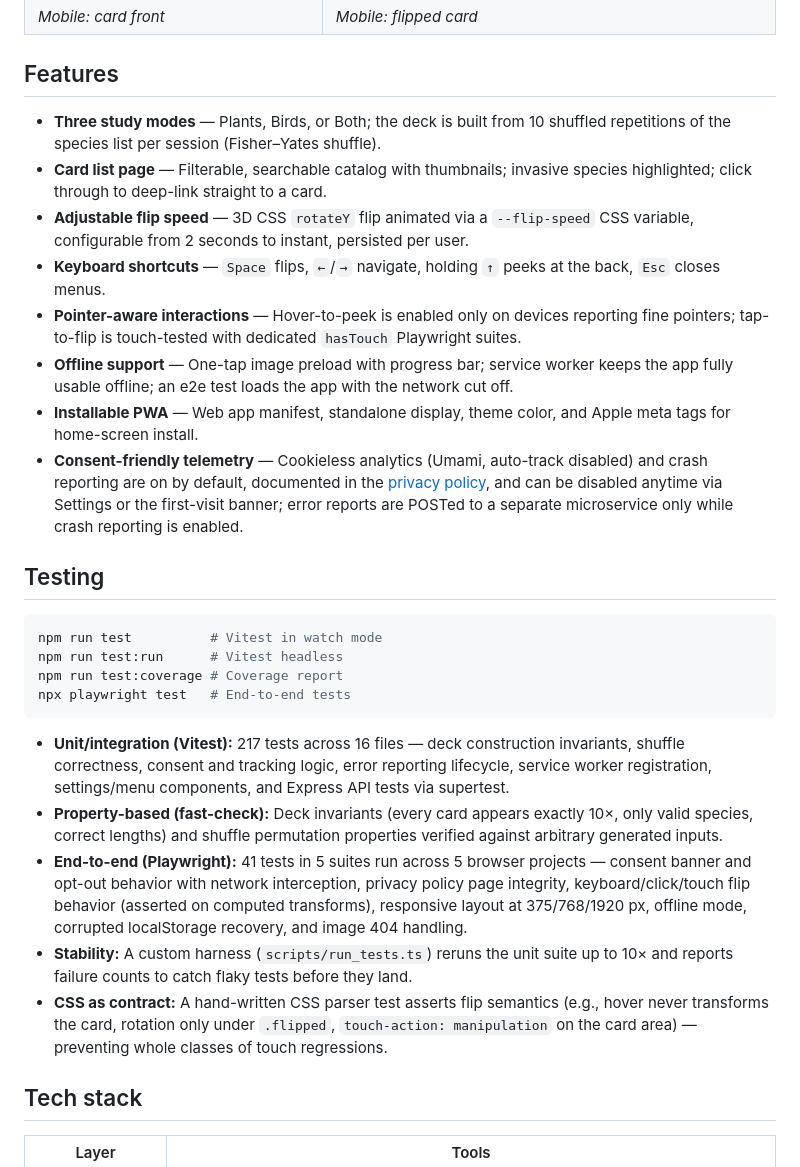
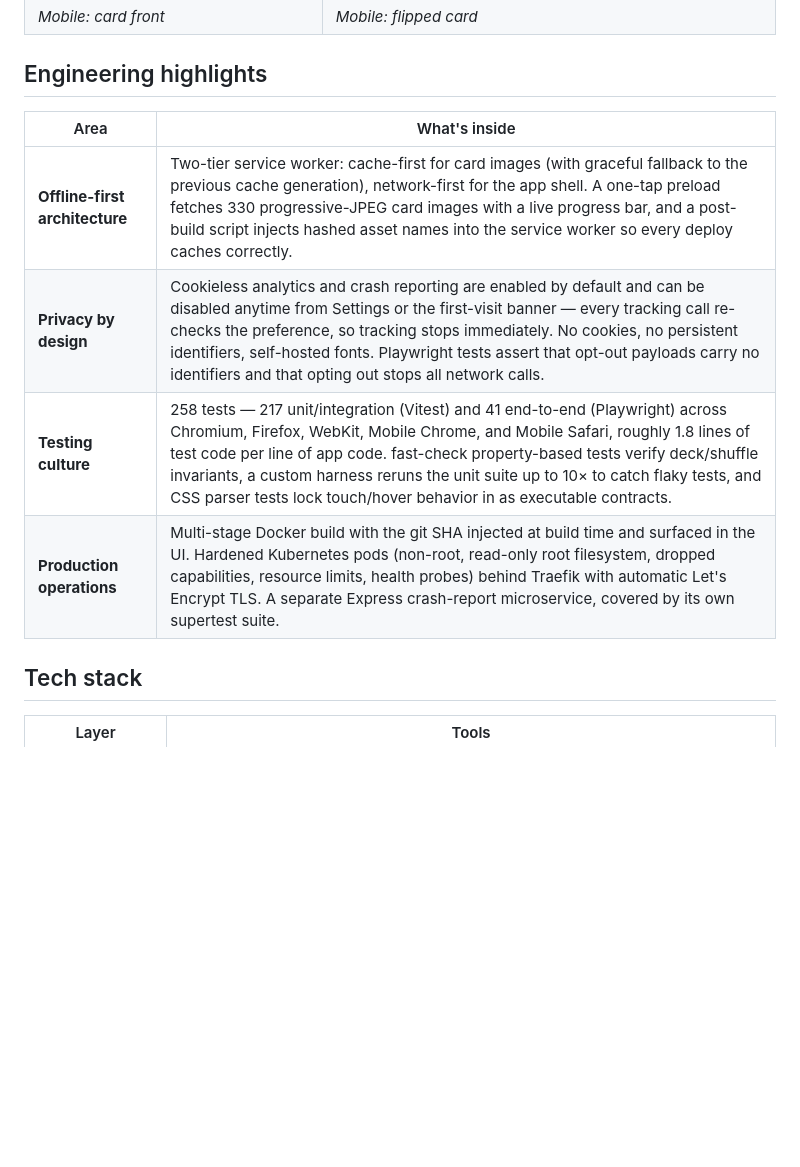
Before and after one commit to StickyNeutrino/cards, a Markdown page: README.md, the part around one of its changes. GitHub-like rendering; blank space fills up the shorter version.

````diff
--- a/README.md
+++ b/README.md
@@ -56,31 +43,14 @@ For a general audience:
 | ![Mobile home view](docs/screenshots/mobile-home.png) | ![Mobile flipped card](docs/screenshots/mobile-flipped.png) |
 | *Mobile: card front* | *Mobile: flipped card* |
 
-## Features
+## Engineering highlights
 
-- **Three study modes** — Plants, Birds, or Both; the deck is built from 10 shuffled repetitions of the species list per session (Fisher–Yates shuffle).
-- **Card list page** — Filterable, searchable catalog with thumbnails; invasive species highlighted; click through to deep-link straight to a card.
-- **Adjustable flip speed** — 3D CSS `rotateY` flip animated via a `--flip-speed` CSS variable, configurable from 2 seconds to instant, persisted per user.
-- **Keyboard shortcuts** — `Space` flips, `←`/`→` navigate, holding `↑` peeks at the back, `Esc` closes menus.
-- **Pointer-aware interactions** — Hover-to-peek is enabled only on devices reporting fine pointers; tap-to-flip is touch-tested with dedicated `hasTouch` Playwright suites.
-- **Offline support** — One-tap image preload with progress bar; service worker keeps the app fully usable offline; an e2e test loads the app with the network cut off.
-- **Installable PWA** — Web app manifest, standalone display, theme color, and Apple meta tags for home-screen install.
-- **Consent-friendly telemetry** — Cookieless analytics (Umami, auto-track disabled) and crash reporting are on by default, documented in the [privacy policy](https://cards.unimpossy.com/privacy), and can be disabled anytime via Settings or the first-visit banner; error reports are POSTed to a separate microservice only while crash reporting is enabled.
-
-## Testing
-
-```bash
-npm run test          # Vitest in watch mode
-npm run test:run      # Vitest headless
-npm run test:coverage # Coverage report
-npx playwright test   # End-to-end tests
-```
-
-- **Unit/integration (Vitest):** 217 tests across 16 files — deck construction invariants, shuffle correctness, consent and tracking logic, error reporting lifecycle, service worker registration, settings/menu components, and Express API tests via supertest.
-- **Property-based (fast-check):** Deck invariants (every card appears exactly 10×, only valid species, correct lengths) and shuffle permutation properties verified against arbitrary generated inputs.
-- **End-to-end (Playwright):** 41 tests in 5 suites run across 5 browser projects — consent banner and opt-out behavior with network interception, privacy policy page integrity, keyboard/click/touch flip behavior (asserted on computed transforms), responsive layout at 375/768/1920 px, offline mode, corrupted localStorage recovery, and image 404 handling.
-- **Stability:** A custom harness (`scripts/run_tests.ts`) reruns the unit suite up to 10× and reports failure counts to catch flaky tests before they land.
-- **CSS as contract:** A hand-written CSS parser test asserts flip semantics (e.g., hover never transforms the card, rotation only under `.flipped`, `touch-action: manipulation` on the card area) — preventing whole classes of touch regressions.
+| Area | What's inside |
+|---|---|
+| **Offline-first architecture** | Two-tier service worker: cache-first for card images (with graceful fallback to the previous cache generation), network-first for the app shell. A one-tap preload fetches 330 progressive-JPEG card images with a live progress bar, and a post-build script injects hashed asset names into the service worker so every deploy caches correctly. |
+| **Privacy by design** | Cookieless analytics and crash reporting are enabled by default and can be disabled anytime from Settings or the first-visit banner — every tracking call re-checks the preference, so tracking stops immediately. No cookies, no persistent identifiers, self-hosted fonts. Playwright tests assert that opt-out payloads carry no identifiers and that opting out stops all network calls. |
+| **Testing culture** | 258 tests — 217 unit/integration (Vitest) and 41 end-to-end (Playwright) across Chromium, Firefox, WebKit, Mobile Chrome, and Mobile Safari, roughly 1.8 lines of test code per line of app code. fast-check property-based tests verify deck/shuffle invariants, a custom harness reruns the unit suite up to 10× to catch flaky tests, and CSS parser tests lock touch/hover behavior in as executable contracts. |
+| **Production operations** | Multi-stage Docker build with the git SHA injected at build time and surfaced in the UI. Hardened Kubernetes pods (non-root, read-only root filesystem, dropped capabilities, resource limits, health probes) behind Traefik with automatic Let's Encrypt TLS. A separate Express crash-report microservice, covered by its own supertest suite. |
 
 ## Tech stack
 
````
Also changed, not shown: other parts of README.md (+19 -50 lines).
